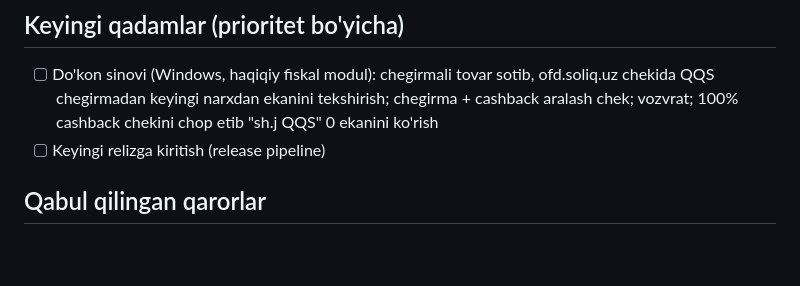
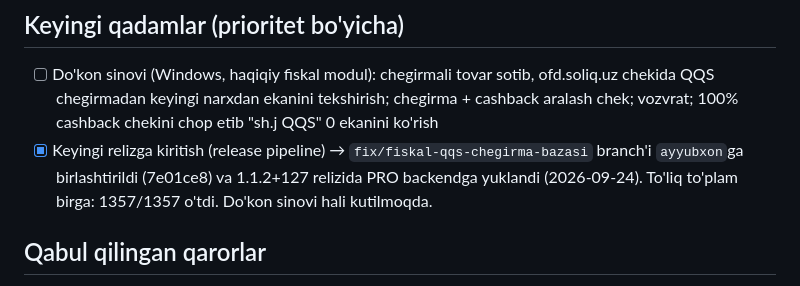
Before and after one commit to Invan-Soft/invan-pos, a Markdown page: docs/sessions/2026-09-24-fiskal-qqs-chegirma-bazasi.md, the part around the change. GitHub-like rendering; blank space fills up the shorter version.

Commit message:
docs: 1.1.2+127 PRO backend'ga yuklandi
Ikkala bugungi ish (notification sinxron auditi + fiskal QQS bazasi)
birga PRO backendga yuklandi (2026-09-24, 17.9s, HTTP 201). CDN va
/file endpoint tekshirildi.

Co-Authored-By: Claude Sonnet 5 <noreply@anthropic.com>

```diff
--- a/docs/sessions/2026-09-24-fiskal-qqs-chegirma-bazasi.md
+++ b/docs/sessions/2026-09-24-fiskal-qqs-chegirma-bazasi.md
@@ -102,7 +102,10 @@ misoli buni tasdiqlaydi: Price 100000, Discount 50000, VATPercent 12 → VAT 535
 - [ ] Do'kon sinovi (Windows, haqiqiy fiskal modul): chegirmali tovar sotib, ofd.soliq.uz chekida
       QQS chegirmadan keyingi narxdan ekanini tekshirish; chegirma + cashback aralash chek; vozvrat;
       100% cashback chekini chop etib "sh.j QQS" 0 ekanini ko'rish
-- [ ] Keyingi relizga kiritish (release pipeline)
+- [x] Keyingi relizga kiritish (release pipeline)
+  → `fix/fiskal-qqs-chegirma-bazasi` branch'i `ayyubxon`ga birlashtirildi
+    (7e01ce8) va 1.1.2+127 relizida PRO backendga yuklandi (2026-09-24).
+    To'liq to'plam birga: 1357/1357 o'tdi. Do'kon sinovi hali kutilmoqda.
 
 ## Qabul qilingan qarorlar
 - QQS bazasi `Price − Discount − Other` — rasmiy FiscalDriveService misoli (Price 100000, Discount 50000
```
